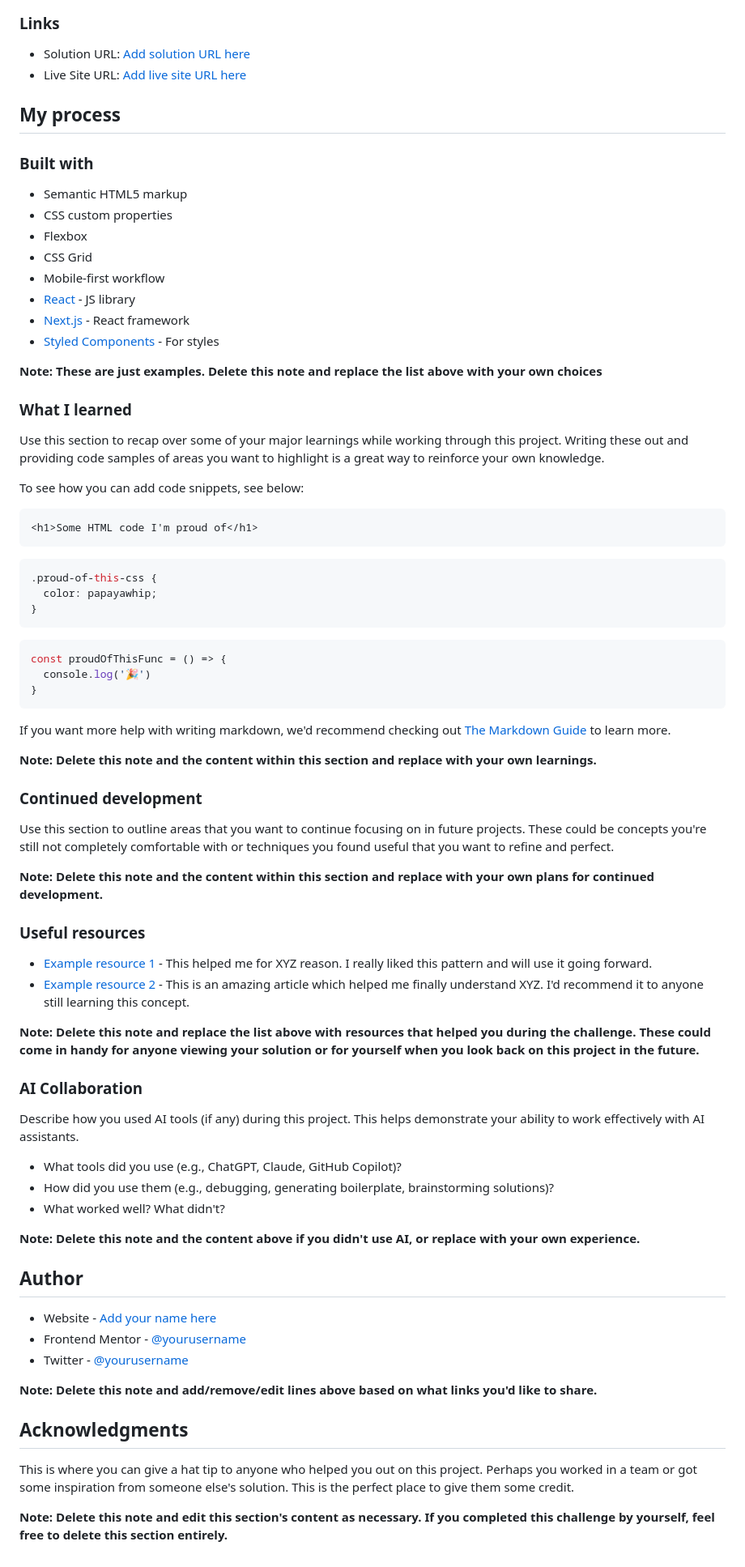
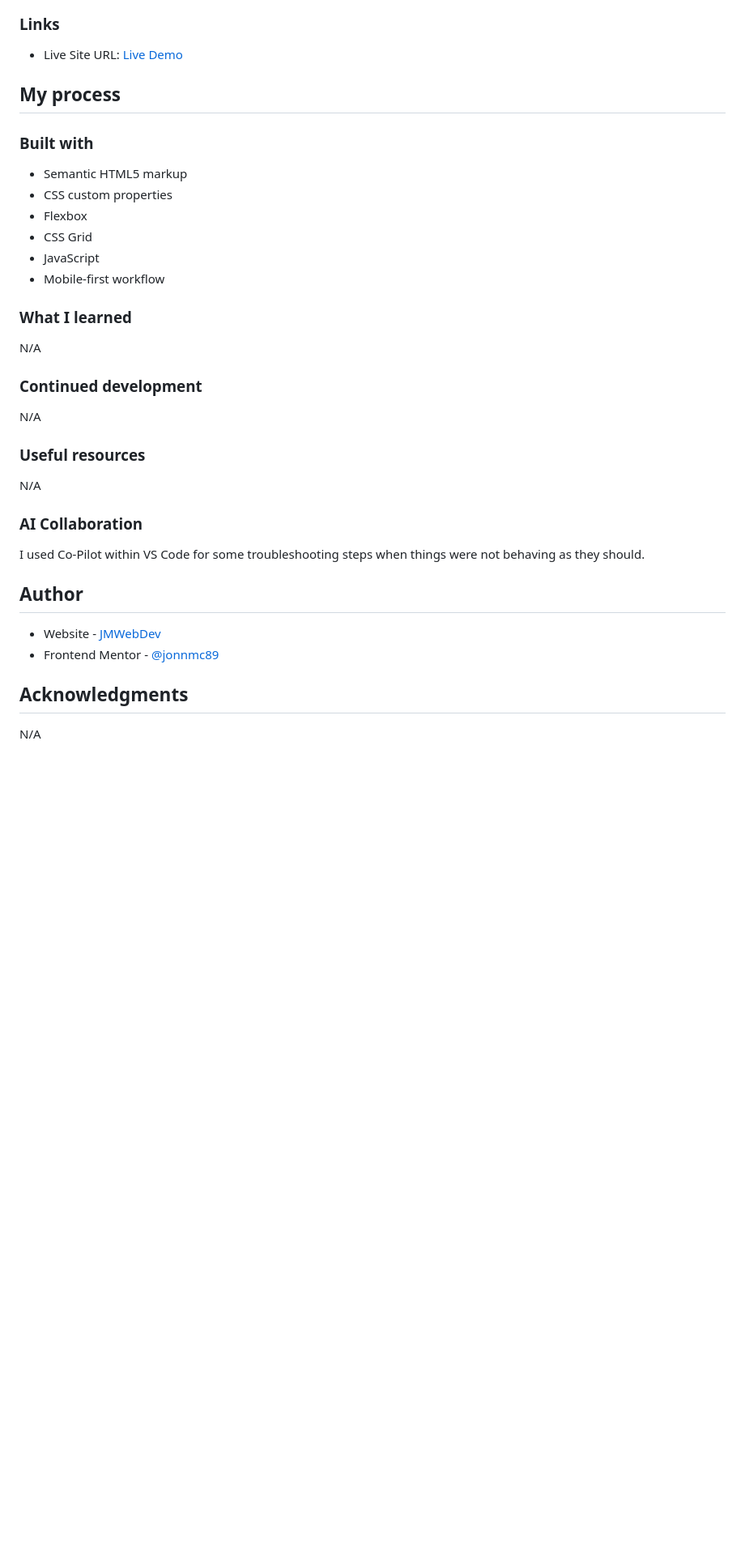
Before and after one commit to jonmc89/manage-landing-page-master, a Markdown page: README-template.md, the part around one of its changes. Shown at 81% size. GitHub-like rendering; blank space fills up the shorter version.

Commit message:
docs: README
Updated readme file with project details.

Jon M

````diff
--- a/README-template.md
+++ b/README-template.md
@@ -46,8 +45,7 @@ Then crop/optimize/edit your image however you like, add it to your project, and
 
 ### Links
 
-- Solution URL: [Add solution URL here](https://your-solution-url.com)
-- Live Site URL: [Add live site URL here](https://your-live-site-url.com)
+- Live Site URL: [Live Demo](https://jonmc89.github.io/manage-landing-page-master/)
 
 ## My process
 
@@ -57,70 +55,30 @@ Then crop/optimize/edit your image however you like, add it to your project, and
 - CSS custom properties
 - Flexbox
 - CSS Grid
+- JavaScript
 - Mobile-first workflow
-- [React](https://reactjs.org/) - JS library
-- [Next.js](https://nextjs.org/) - React framework
-- [Styled Components](https://styled-components.com/) - For styles
-
-**Note: These are just examples. Delete this note and replace the list above with your own choices**
 
 ### What I learned
 
-Use this section to recap over some of your major learnings while working through this project. Writing these out and providing code samples of areas you want to highlight is a great way to reinforce your own knowledge.
-
-To see how you can add code snippets, see below:
-
-```html
-<h1>Some HTML code I'm proud of</h1>
-```
-```css
-.proud-of-this-css {
-  color: papayawhip;
-}
-```
-```js
-const proudOfThisFunc = () => {
-  console.log('🎉')
-}
-```
-
-If you want more help with writing markdown, we'd recommend checking out [The Markdown Guide](https://www.markdownguide.org/) to learn more.
-
-**Note: Delete this note and the content within this section and replace with your own learnings.**
+N/A
 
 ### Continued development
 
-Use this section to outline areas that you want to continue focusing on in future projects. These could be concepts you're still not completely comfortable with or techniques you found useful that you want to refine and perfect.
-
-**Note: Delete this note and the content within this section and replace with your own plans for continued development.**
+N/A
 
 ### Useful resources
 
-- [Example resource 1](https://www.example.com) - This helped me for XYZ reason. I really liked this pattern and will use it going forward.
-- [Example resource 2](https://www.example.com) - This is an amazing article which helped me finally understand XYZ. I'd recommend it to anyone still learning this concept.
-
-**Note: Delete this note and replace the list above with resources that helped you during the challenge. These could come in handy for anyone viewing your solution or for yourself when you look back on this project in the future.**
+N/A
 
 ### AI Collaboration
 
-Describe how you used AI tools (if any) during this project. This helps demonstrate your ability to work effectively with AI assistants.
-
-- What tools did you use (e.g., ChatGPT, Claude, GitHub Copilot)?
-- How did you use them (e.g., debugging, generating boilerplate, brainstorming solutions)?
-- What worked well? What didn't?
-
-**Note: Delete this note and the content above if you didn't use AI, or replace with your own experience.**
+I used Co-Pilot within VS Code for some troubleshooting steps when things were not behaving as they should.
 
 ## Author
 
-- Website - [Add your name here](https://www.your-site.com)
-- Frontend Mentor - [@yourusername](https://www.frontendmentor.io/profile/yourusername)
-- Twitter - [@yourusername](https://www.twitter.com/yourusername)
-
-**Note: Delete this note and add/remove/edit lines above based on what links you'd like to share.**
+- Website - [JMWebDev](https://www.jonmckenziewebdev.co.uk)
+- Frontend Mentor - [@jonnmc89](https://www.frontendmentor.io/profile/yourusername)
 
 ## Acknowledgments
 
-This is where you can give a hat tip to anyone who helped you out on this project. Perhaps you worked in a team or got some inspiration from someone else's solution. This is the perfect place to give them some credit.
-
-**Note: Delete this note and edit this section's content as necessary. If you completed this challenge by yourself, feel free to delete this section entirely.**
+N/A
````
Also changed, not shown: other parts of README-template.md (+7 -8 lines), Desktop Preview.png (deleted), Previews/Dekstop Preview.png (added), Previews/Mobile Preview.png (renamed from Mobile Preview.png), Previews/Tablet Preview.png (renamed from Tablet Preview.png), preview.jpg (deleted).
